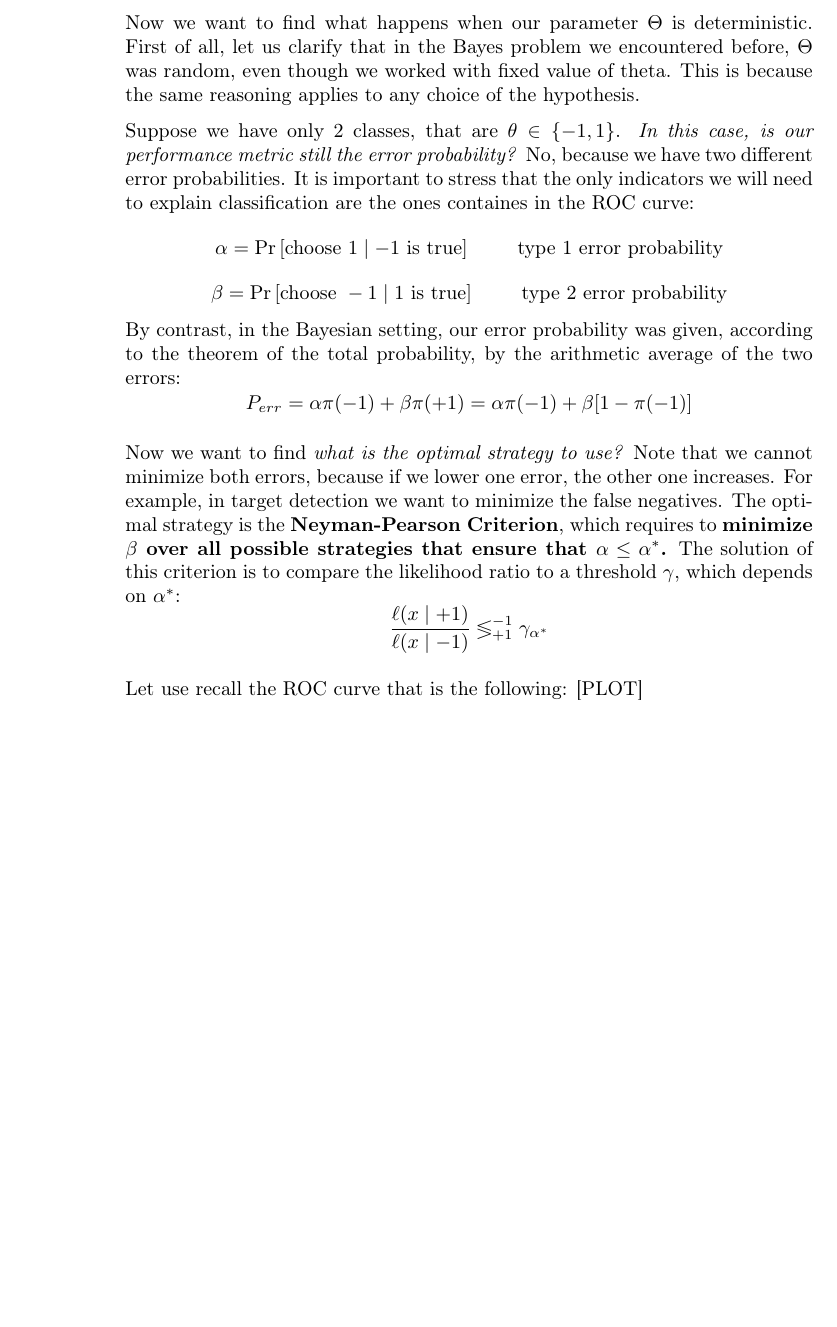
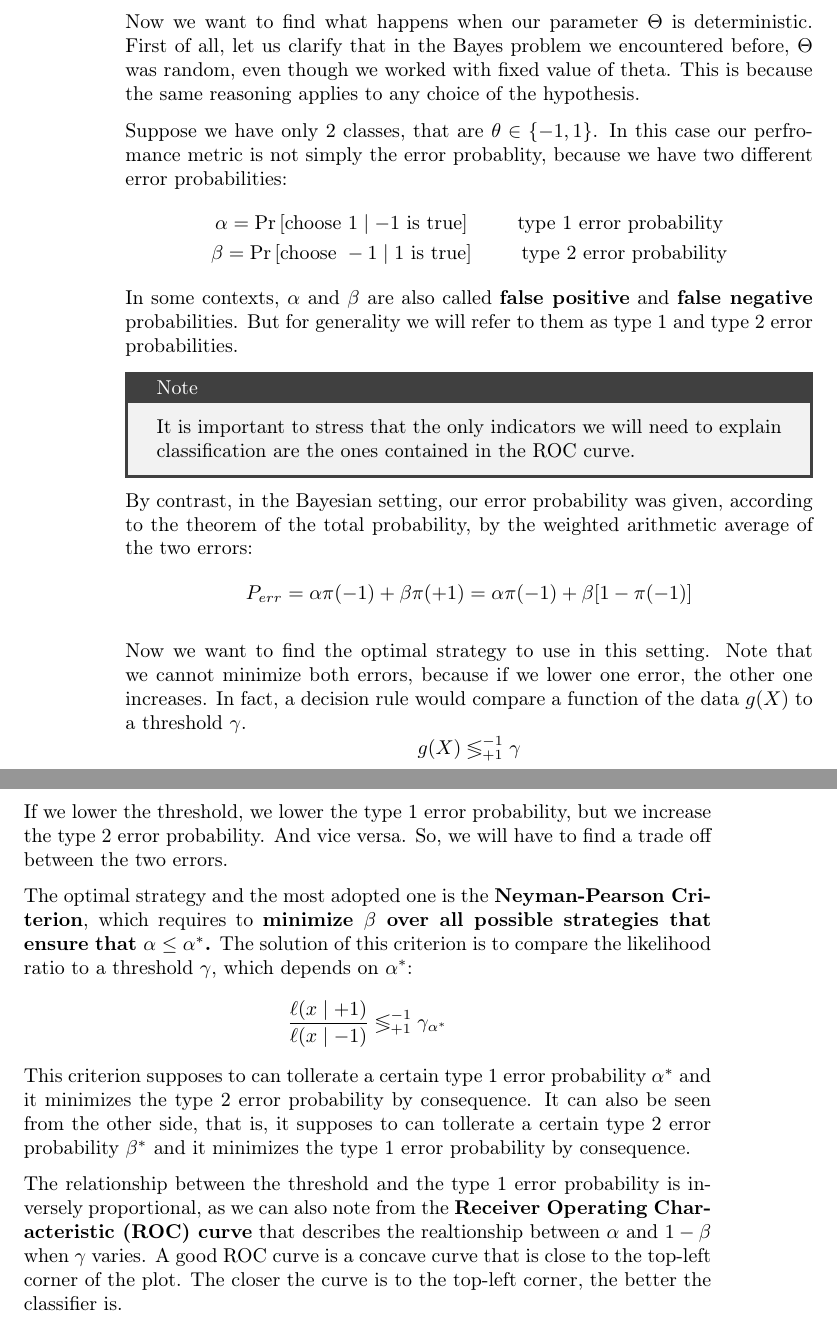
Before and after one commit to CristianCerasuolo-UniSa/the-final-master, a LaTeX thesis (master.tex, which reads chapter_5.tex): part of page 90 of 121 before the commit and two parts of pages 90 and 91 of 123 after it, the two joined at a grey line, cut so that both start at the same text, the shorter picture padded with empty space. Compiled offline with pdfLaTeX.

Commit message:
neymann pearson

```diff
--- a/chapter_5.tex
+++ b/chapter_5.tex
@@ -254,23 +254,33 @@ By the way, sometimes this approach is used also when the data is not independen
 \subsection{Neyman-Pearson Criterion}
 Now we want to find what happens when our parameter $\Theta$ is deterministic. First of all, let us clarify that in the Bayes problem we encountered before, $\Theta$ was random, even though we worked with fixed value of theta. This is because the same reasoning applies to any choice of the hypothesis.
 
-Suppose we have only $2$ classes, that are $\theta \in \{-1, 1\}$. \textit{In this case, is our performance metric still the error probability?} No, because we have two different error probabilities. It is important to stress that the only indicators we will need to explain classification are the ones containes in the ROC curve:
-\[
-    \alpha = \Pr{\text{choose } 1 \mid -1\text{ is true}} \qquad \text{ type 1 error probability}
-\]
-\[
+Suppose we have only $2$ classes, that are $\theta \in \{-1, 1\}$. In this case our perfromance metric is not simply the error probablity, because we have two different error probabilities:
+\begin{gather*}
+    \alpha = \Pr{\text{choose } 1 \mid -1\text{ is true}} \qquad \text{ type 1 error probability} \\
     \beta = \Pr{\text{choose } -1 \mid 1\text{ is true}} \qquad \text{ type 2 error probability}
-\]
-By contrast, in the Bayesian setting, our error probability was given, according to the theorem of the total probability, by the arithmetic average of the two errors:
+\end{gather*}
+In some contexts, $\alpha$ and $\beta$ are also called \textbf{false positive} and \textbf{false negative} probabilities. But for generality we will refer to them as type 1 and type 2 error probabilities.
+\callout{Note}{It is important to stress that the only indicators we will need to explain classification are the ones contained in the ROC curve.}
+By contrast, in the Bayesian setting, our error probability was given, according to the theorem of the total probability, by the weighted arithmetic average of the two errors:
 \[
     P_{err} = \alpha \pi(-1) + \beta \pi(+1) = \alpha \pi(-1) + \beta [1-\pi(-1)]
 \]
 
-Now we want to find \textit{what is the optimal strategy to use?} Note that we cannot minimize both errors, because if we lower one error, the other one increases. For example, in target detection we want to minimize the false negatives. The optimal strategy is the \textbf{Neyman-Pearson Criterion}, which requires to \textbf{minimize $\beta$ over all possible strategies that ensure that $\alpha \leq \alpha^\ast$.}
+Now we want to find the optimal strategy to use in this setting. Note that we cannot minimize both errors, because if we lower one error, the other one increases.
+In fact, a decision rule would compare a function of the data $g(X)$ to a threshold $\gamma$.
+\[
+    g(X) \lessgtr^{-1}_{+1} \gamma
+\]
+
+If we lower the threshold, we lower the type 1 error probability, but we increase the type 2 error probability. And vice versa.
+So, we will have to find a trade off between the two errors.
+
+The optimal strategy and the most adopted one is the \textbf{Neyman-Pearson Criterion}, which requires to \textbf{minimize $\beta$ over all possible strategies that ensure that $\alpha \leq \alpha^\ast$.}
 The solution of this criterion is to compare the likelihood ratio to a threshold $\gamma$, which depends on $\alpha^\ast$:
 \[
     \frac{\ell(x \mid +1)}{\ell(x \mid -1)} \lessgtr^{-1}_{+1} \gamma_{\alpha^\ast}
 \]
+This criterion supposes to can tollerate a certain type 1 error probability $\alpha^\ast$ and it minimizes the type 2 error probability by consequence. It can also be seen from the other side, that is, it supposes to can tollerate a certain type 2 error probability $\beta^\ast$ and it minimizes the type 1 error probability by consequence.
 
-Let use recall the ROC curve that is the following:
-[PLOT]
+The relationship between the threshold and the type 1 error probability is inversely proportional, as we can also note from the \textbf{Receiver Operating Characteristic (ROC) curve} that describes the realtionship between $\alpha$ and $1-\beta$ when $\gamma$ varies.
+A good ROC curve is a concave curve that is close to the top-left corner of the plot. The closer the curve is to the top-left corner, the better the classifier is.
```
Also changed, not shown: chapter_5.tex (11 more changed lines).
